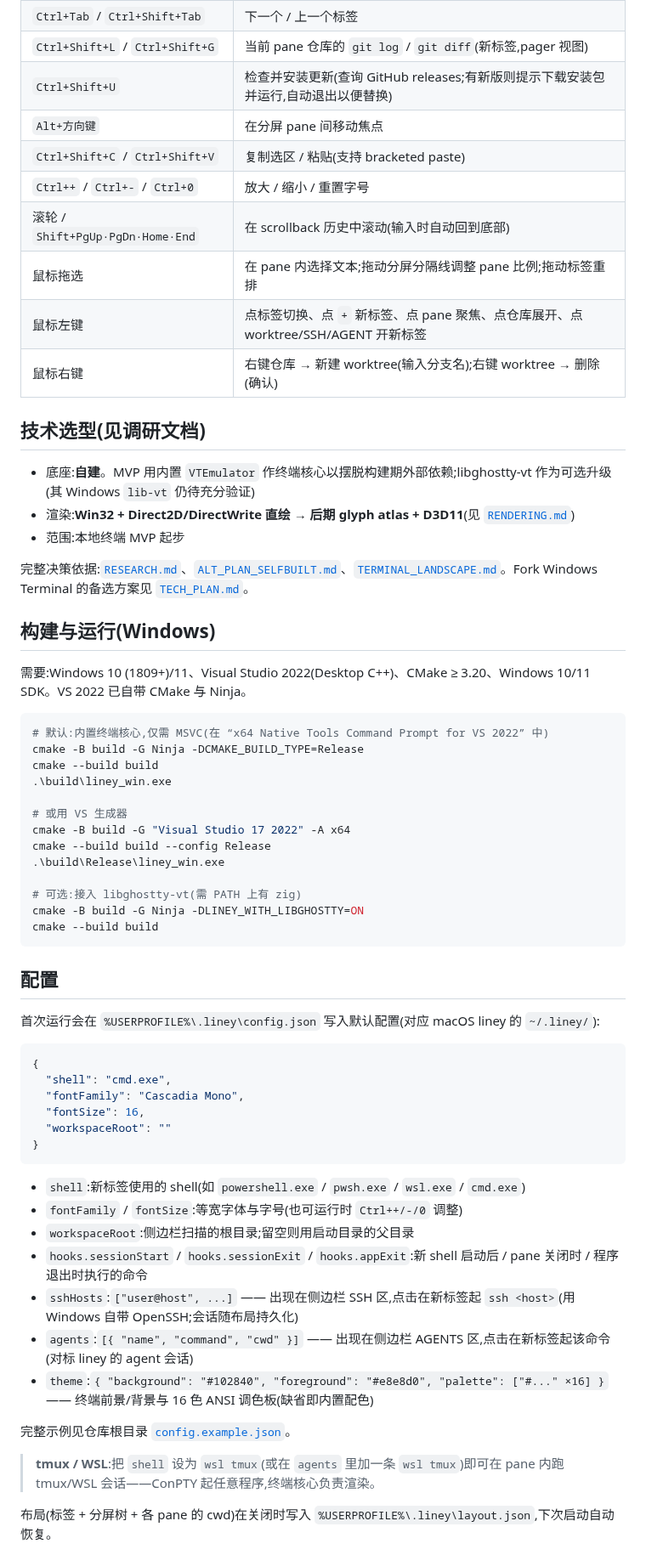
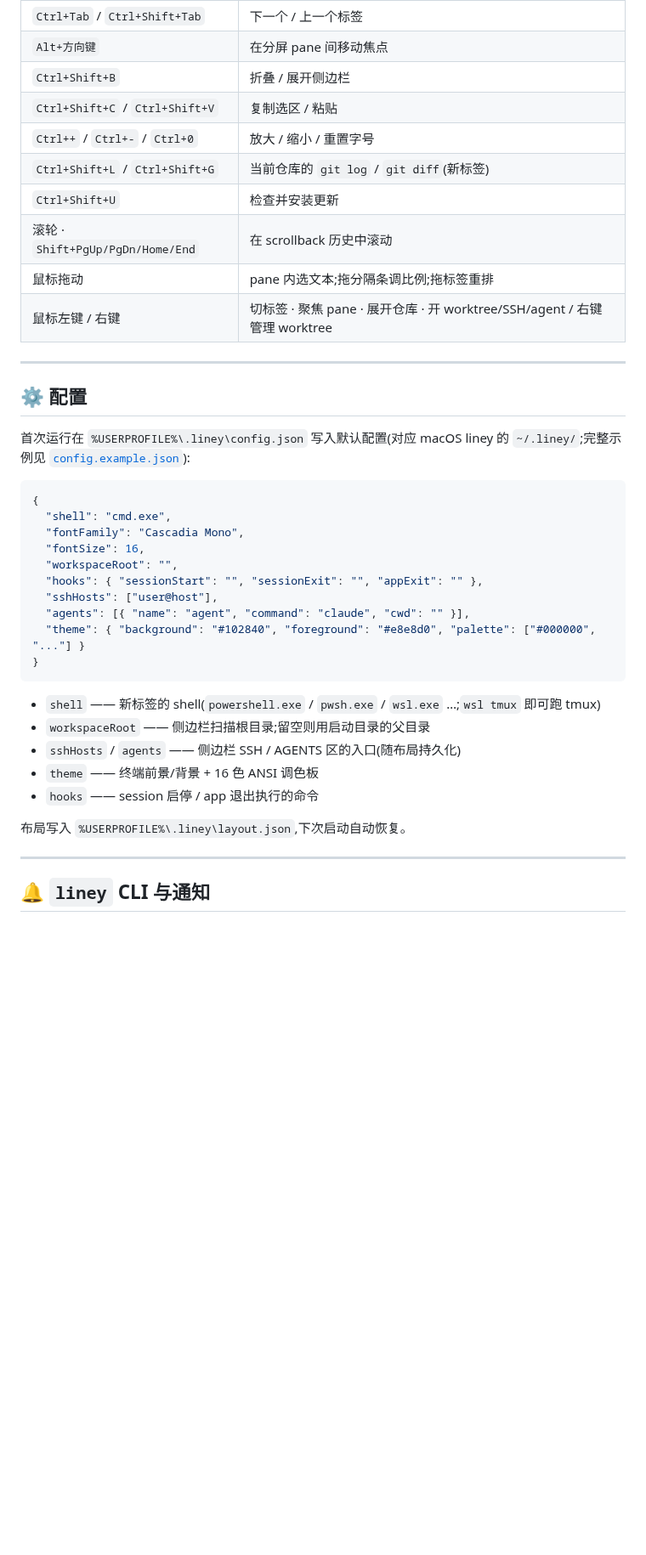
Before and after one commit to everettjf/liney-win, a Markdown page: README.md, the part around one of its changes. Shown at 85% size. GitHub-like rendering; blank space fills up the shorter version.

````diff
--- a/README.md
+++ b/README.md
@@ -49,66 +63,42 @@ Windows 版终端工作区(对标 macOS 的 [liney](https://github.com/everettjf
 | `Ctrl+Tab` / `Ctrl+Shift+Tab` | 下一个 / 上一个标签 |
-| `Ctrl+Shift+L` / `Ctrl+Shift+G` | 当前 pane 仓库的 `git log` / `git diff`(新标签,pager 视图) |
-| `Ctrl+Shift+U` | 检查并安装更新(查询 GitHub releases;有新版则提示下载安装包并运行,自动退出以便替换) |
 | `Alt+方向键` | 在分屏 pane 间移动焦点 |
-| `Ctrl+Shift+C` / `Ctrl+Shift+V` | 复制选区 / 粘贴(支持 bracketed paste) |
+| `Ctrl+Shift+B` | 折叠 / 展开侧边栏 |
+| `Ctrl+Shift+C` / `Ctrl+Shift+V` | 复制选区 / 粘贴 |
 | `Ctrl++` / `Ctrl+-` / `Ctrl+0` | 放大 / 缩小 / 重置字号 |
-| 滚轮 / `Shift+PgUp·PgDn·Home·End` | 在 scrollback 历史中滚动(输入时自动回到底部) |
-| 鼠标拖选 | 在 pane 内选择文本;拖动分屏分隔线调整 pane 比例;拖动标签重排 |
-| 鼠标左键 | 点标签切换、点 `+` 新标签、点 pane 聚焦、点仓库展开、点 worktree/SSH/AGENT 开新标签 |
-| 鼠标右键 | 右键仓库 → 新建 worktree(输入分支名);右键 worktree → 删除(确认) |
+| `Ctrl+Shift+L` / `Ctrl+Shift+G` | 当前仓库的 `git log` / `git diff`(新标签) |
+| `Ctrl+Shift+U` | 检查并安装更新 |
+| 滚轮 · `Shift+PgUp/PgDn/Home/End` | 在 scrollback 历史中滚动 |
+| 鼠标拖动 | pane 内选文本;拖分隔条调比例;拖标签重排 |
+| 鼠标左键 / 右键 | 切标签 · 聚焦 pane · 展开仓库 · 开 worktree/SSH/agent / 右键管理 worktree |
 
-## 技术选型(见调研文档)
+---
 
-- 底座:**自建**。MVP 用内置 `VTEmulator` 作终端核心以摆脱构建期外部依赖;libghostty-vt 作为可选升级(其 Windows `lib-vt` 仍待充分验证)
-- 渲染:**Win32 + Direct2D/DirectWrite 直绘 → 后期 glyph atlas + D3D11**(见 [`RENDERING.md`](./RENDERING.md))
-- 范围:本地终端 MVP 起步
+## ⚙️ 配置
 
-完整决策依据:[`RESEARCH.md`](./RESEARCH.md)、[`ALT_PLAN_SELFBUILT.md`](./ALT_PLAN_SELFBUILT.md)、[`TERMINAL_LANDSCAPE.md`](./TERMINAL_LANDSCAPE.md)。Fork Windows Terminal 的备选方案见 [`TECH_PLAN.md`](./TECH_PLAN.md)。
-
-## 构建与运行(Windows)
-
-需要:Windows 10 (1809+)/11、Visual Studio 2022(Desktop C++)、CMake ≥ 3.20、Windows 10/11 SDK。VS 2022 已自带 CMake 与 Ninja。
-
-```powershell
-# 默认:内置终端核心,仅需 MSVC(在 “x64 Native Tools Command Prompt for VS 2022” 中)
-cmake -B build -G Ninja -DCMAKE_BUILD_TYPE=Release
-cmake --build build
-.\build\liney_win.exe
-
-# 或用 VS 生成器
-cmake -B build -G "Visual Studio 17 2022" -A x64
-cmake --build build --config Release
-.\build\Release\liney_win.exe
-
-# 可选:接入 libghostty-vt(需 PATH 上有 zig)
-cmake -B build -G Ninja -DLINEY_WITH_LIBGHOSTTY=ON
-cmake --build build
-```
-
-## 配置
-
-首次运行会在 `%USERPROFILE%\.liney\config.json` 写入默认配置(对应 macOS liney 的 `~/.liney/`):
+首次运行在 `%USERPROFILE%\.liney\config.json` 写入默认配置(对应 macOS liney 的 `~/.liney/`;完整示例见 [`config.example.json`](./config.example.json)):
 
 ```json
 {
   "shell": "cmd.exe",
   "fontFamily": "Cascadia Mono",
   "fontSize": 16,
-  "workspaceRoot": ""
+  "workspaceRoot": "",
+  "hooks": { "sessionStart": "", "sessionExit": "", "appExit": "" },
+  "sshHosts": ["user@host"],
+  "agents": [{ "name": "agent", "command": "claude", "cwd": "" }],
+  "theme": { "background": "#102840", "foreground": "#e8e8d0", "palette": ["#000000", "..."] }
 }
 ```
 
-- `shell`:新标签使用的 shell(如 `powershell.exe` / `pwsh.exe` / `wsl.exe` / `cmd.exe`)
-- `fontFamily` / `fontSize`:等宽字体与字号(也可运行时 `Ctrl++/-/0` 调整)
-- `workspaceRoot`:侧边栏扫描的根目录;留空则用启动目录的父目录
-- `hooks.sessionStart` / `hooks.sessionExit` / `hooks.appExit`:新 shell 启动后 / pane 关闭时 / 程序退出时执行的命令
-- `sshHosts`:`["user@host", ...]` —— 出现在侧边栏 SSH 区,点击在新标签起 `ssh <host>`(用 Windows 自带 OpenSSH;会话随布局持久化)
-- `agents`:`[{ "name", "command", "cwd" }]` —— 出现在侧边栏 AGENTS 区,点击在新标签起该命令(对标 liney 的 agent 会话)
-- `theme`:`{ "background": "#102840", "foreground": "#e8e8d0", "palette": ["#..." ×16] }` —— 终端前景/背景与 16 色 ANSI 调色板(缺省即内置配色)
+- `shell` —— 新标签的 shell(`powershell.exe` / `pwsh.exe` / `wsl.exe` …;`wsl tmux` 即可跑 tmux)
+- `workspaceRoot` —— 侧边栏扫描根目录;留空则用启动目录的父目录
+- `sshHosts` / `agents` —— 侧边栏 SSH / AGENTS 区的入口(随布局持久化)
+- `theme` —— 终端前景/背景 + 16 色 ANSI 调色板
+- `hooks` —— session 启停 / app 退出执行的命令
 
-完整示例见仓库根目录 [`config.example.json`](./config.example.json)。
+布局写入 `%USERPROFILE%\.liney\layout.json`,下次启动自动恢复。
 
-> **tmux / WSL**:把 `shell` 设为 `wsl tmux`(或在 `agents` 里加一条 `wsl tmux`)即可在 pane 内跑 tmux/WSL 会话——ConPTY 起任意程序,终端核心负责渲染。
+---
 
-布局(标签 + 分屏树 + 各 pane 的 cwd)在关闭时写入 `%USERPROFILE%\.liney\layout.json`,下次启动自动恢复。
+## 🔔 `liney` CLI 与通知
 
````
Also changed, not shown: other parts of README.md (+81 -92 lines), docs/screenshot.png (added).
